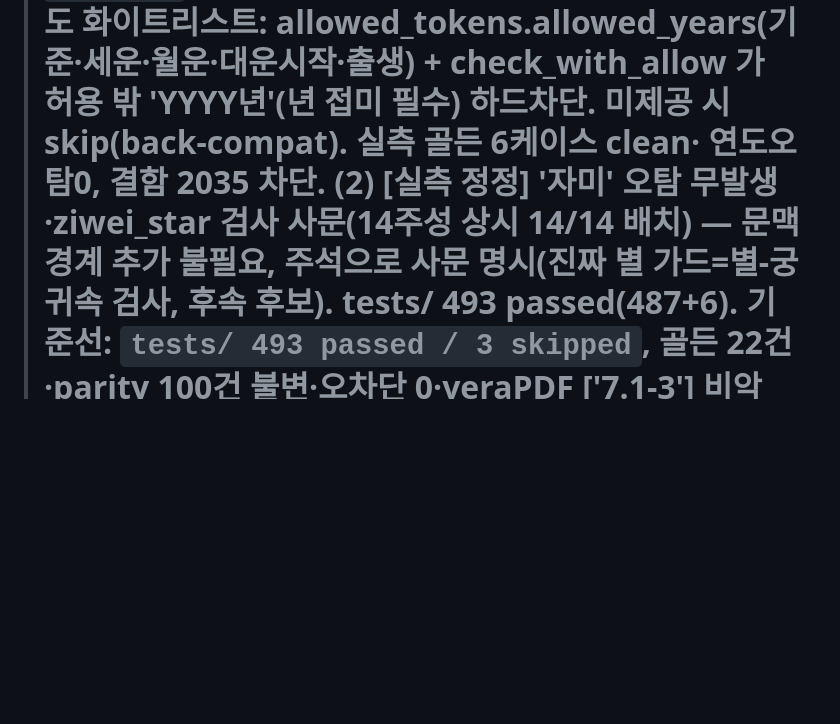
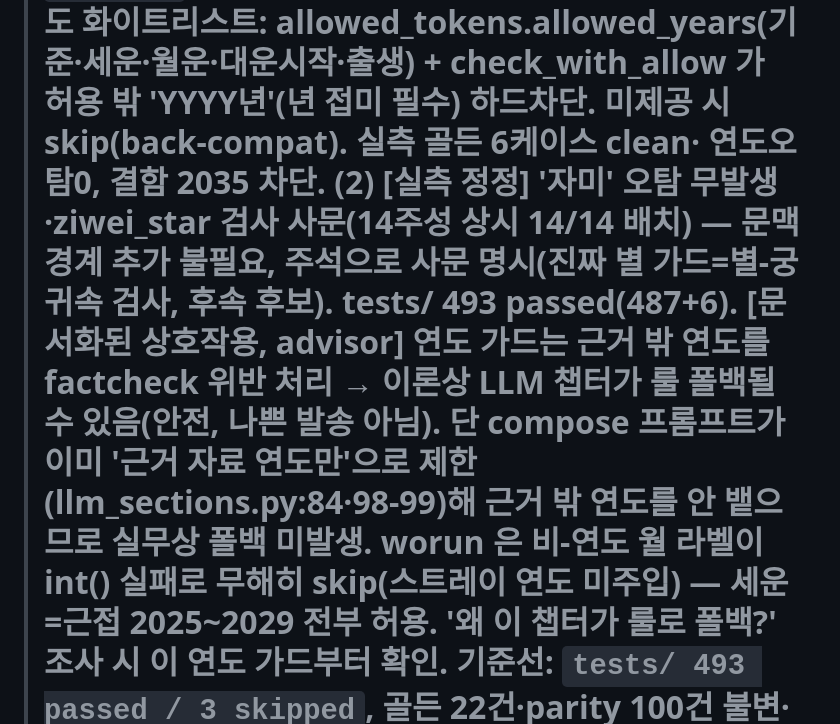
Before and after one commit to soso4877-collab/TEST-PROJECT, a Markdown page: sajugen/STATE.md, the part around the change. Rendered like a GitHub page; blank space fills up the shorter version.

Commit message:
docs(sajugen): T4.1 연도 가드 폴백 상호작용 문서화 (advisor)
연도 가드가 이론상 LLM 챕터를 룰 폴백시킬 수 있으나 compose 프롬프트가 이미
근거 연도만 허용해 실무 미발생, worun 비-연도 라벨은 무해 skip. 향후 '룰 폴백'
조사 시 참조점 기록.

Co-Authored-By: Claude Opus 4.8 (1M context) <noreply@anthropic.com>

```diff
--- a/sajugen/STATE.md
+++ b/sajugen/STATE.md
@@ -13,6 +13,11 @@
 >       연도오탐0, 결함 2035 차단.
 >     (2) [실측 정정] '자미' 오탐 무발생·ziwei_star 검사 사문(14주성 상시 14/14 배치) — 문맥경계 추가 불필요,
 >       주석으로 사문 명시(진짜 별 가드=별-궁 귀속 검사, 후속 후보). tests/ **493 passed**(487+6).
+>     [문서화된 상호작용, advisor] 연도 가드는 근거 밖 연도를 factcheck 위반 처리 → 이론상 LLM 챕터가 룰
+>       폴백될 수 있음(안전, 나쁜 발송 아님). 단 compose 프롬프트가 이미 '근거 자료 연도만'으로 제한
+>       (llm_sections.py:84·98-99)해 근거 밖 연도를 안 뱉으므로 실무상 폴백 미발생. worun 은 비-연도 월
+>       라벨이 int() 실패로 무해히 skip(스트레이 연도 미주입) — 세운=근접 2025~2029 전부 허용. '왜 이 챕터가
+>       룰로 폴백?' 조사 시 이 연도 가드부터 확인.
 >   기준선: `tests/ 493 passed / 3 skipped`, 골든 22건·parity 100건 불변·오차단 0·veraPDF ['7.1-3'] 비악화.
 >     HEAD=커밋 f579f43(로컬, push 안 함). 브랜치 codex/gunghap-relationship-quality.
 >   [환경 주의] iztro-py>=0.3.5 필요 — 이 .venv 만 설치됨. 새 환경/CI 는 `pip install -e .` 또는 재설치.
```
